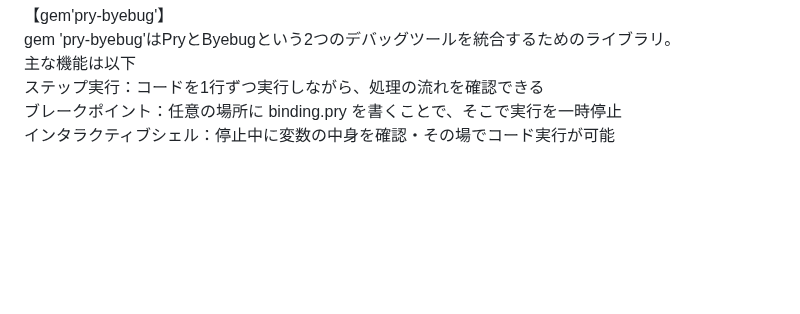
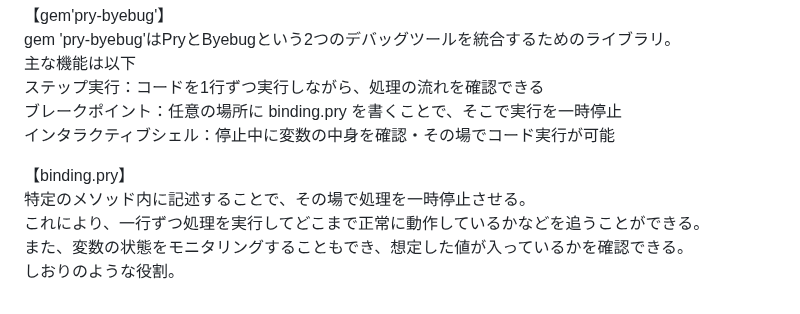
Before and after one commit to sai-V6s/study-log, a Markdown page: Ruby/デバック.md, the part around the change. Drawn GitHub-style; blank space fills up the shorter version.

```diff
--- a/Ruby/デバック.md
+++ b/Ruby/デバック.md
@@ -42,3 +42,9 @@ gem 'pry-byebug'はPryとByebugという2つのデバッグツールを統合す
 ステップ実行：コードを1行ずつ実行しながら、処理の流れを確認できる
 ブレークポイント：任意の場所に binding.pry を書くことで、そこで実行を一時停止
 インタラクティブシェル：停止中に変数の中身を確認・その場でコード実行が可能
+
+【binding.pry】
+特定のメソッド内に記述することで、その場で処理を一時停止させる。
+これにより、一行ずつ処理を実行してどこまで正常に動作しているかなどを追うことができる。
+また、変数の状態をモニタリングすることもでき、想定した値が入っているかを確認できる。
+しおりのような役割。
```
Also changed, not shown: Git/Gitとは.md (+12 -0 lines), images/GitHubクローン手順.png (added), 1 other file.
